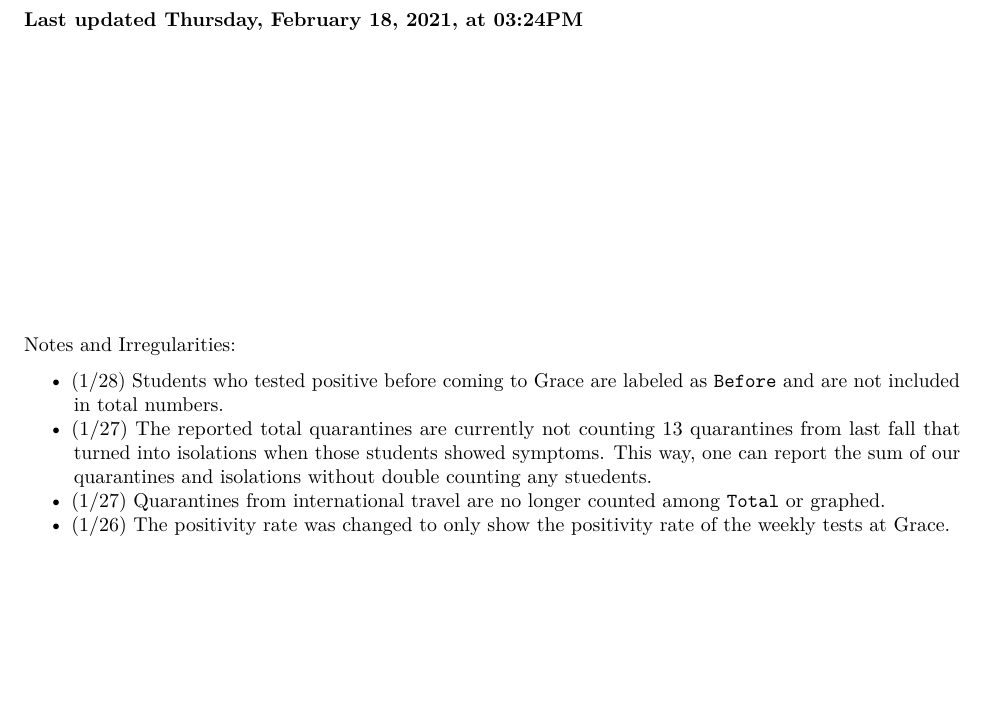
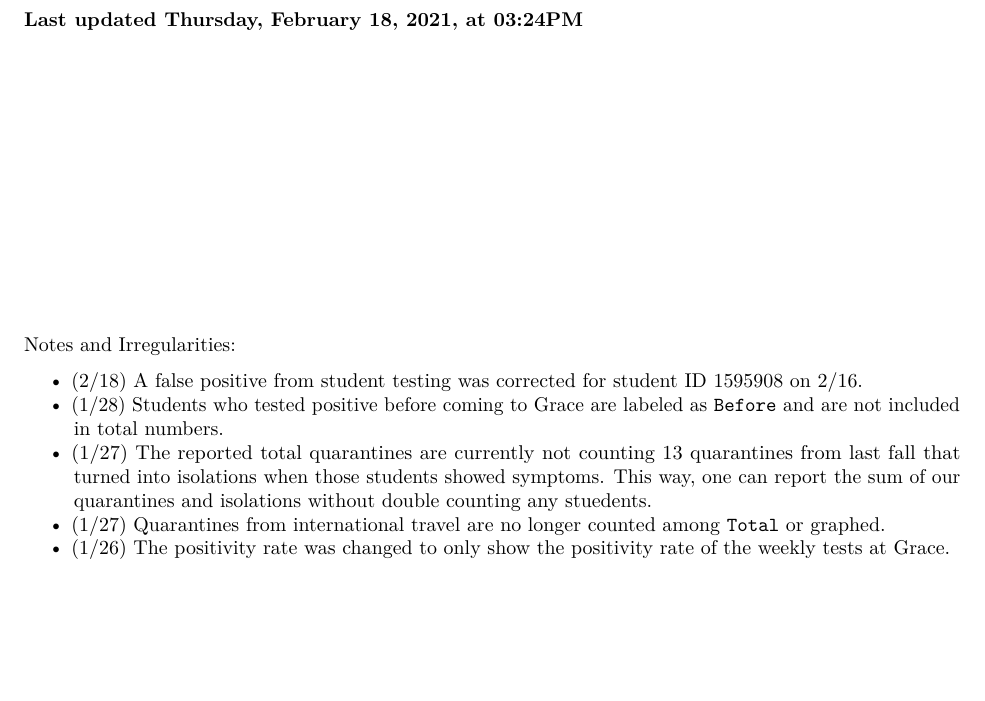
Before and after one commit to MathAtGrace/COVID-Data-Kosciusko, an R Markdown document (Grace_internal4.Rmd): part of page 3 of 11, cut so that both start at the same text. Rendered offline with R 4.5, knitr and Pandoc, then LaTeX, with nearby package versions; some code elsewhere in the file could not run offline; column names are cleaned by a stand-in for the janitor package.

Commit message:
Feb 18 update

```diff
--- a/Grace_internal4.Rmd
+++ b/Grace_internal4.Rmd
@@ -625,7 +625,7 @@ names(c_vals2) <- c("Positive", "Negative")
 
 Notes and Irregularities:
 
-
+  - (2/18) A false positive from student testing was corrected for student ID 1595908 on 2/16.
   - (1/28) Students who tested positive before coming to Grace are labeled as `Before` and are not included in total numbers.
   - (1/27) The reported total quarantines are currently not counting 13 quarantines from last fall that turned into isolations when those students showed symptoms.  This way, one can report the sum of our quarantines and isolations without double counting any stuedents.
   - (1/27) Quarantines from international travel are no longer counted among `Total` or graphed.
```
Also changed, not shown: Testing_Data.R (+1 -0 lines), I.Rdata, IN.Rdata, index.html.
